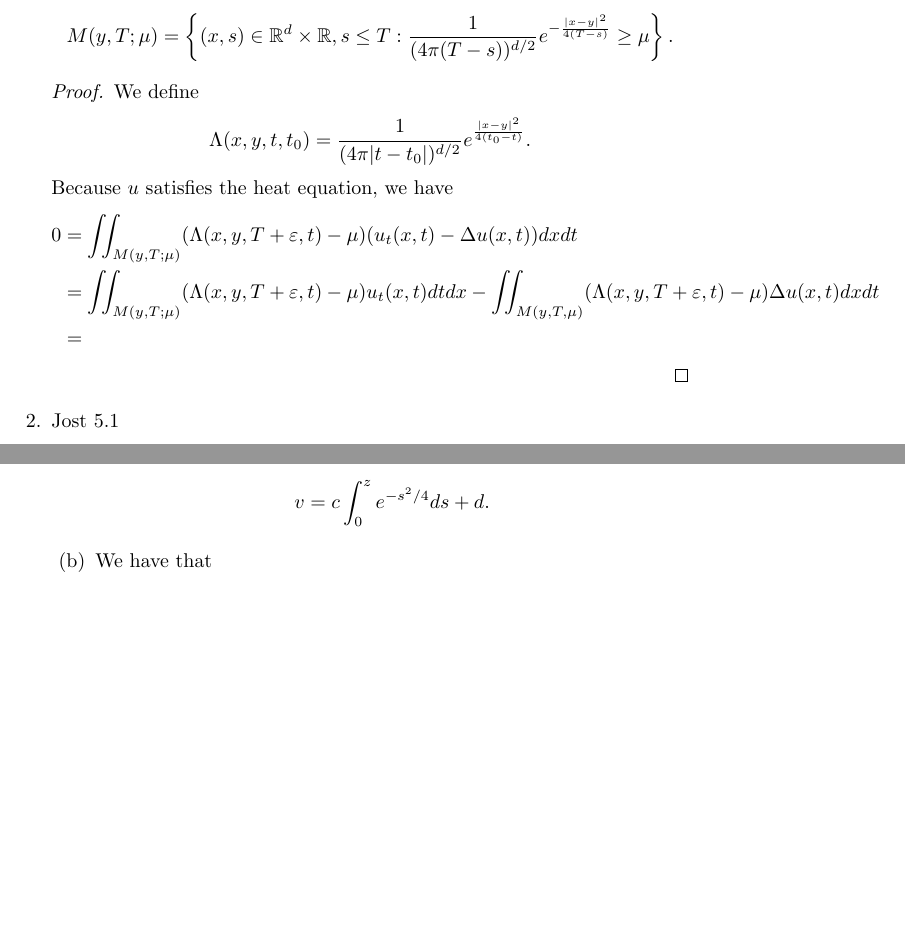
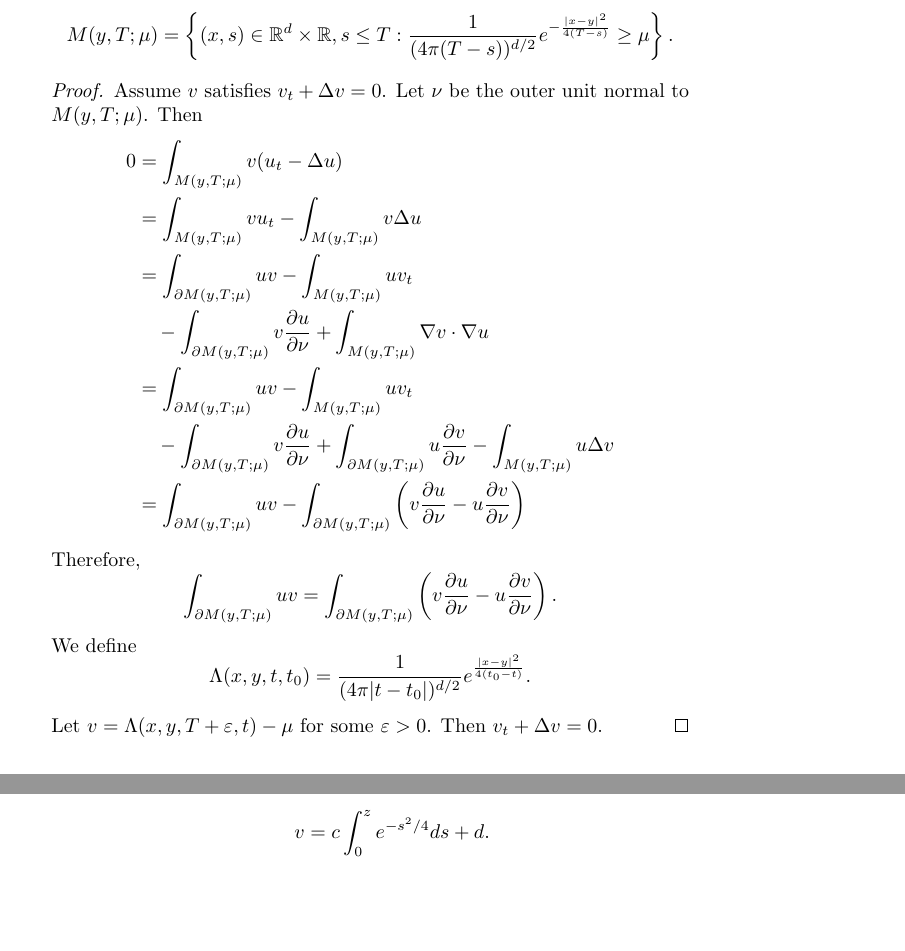
Before and after one commit to steiltre/8584hw, a LaTeX problem sheet (hw3/hw3.tex): two parts of pages 1 and 7 of 8, joined at a grey line, cut so that both start at the same text, the shorter picture padded with empty space. Compiled offline with pdfLaTeX.

Commit message:
- Worked on problem 1

```diff
--- a/hw3/hw3.tex
+++ b/hw3/hw3.tex
@@ -51,15 +51,27 @@
     \end{claim}
 
     \begin{proof}
+      Assume $v$ satisfies $v_t + \Delta v = 0$. Let $\nu$ be the outer unit normal to $M(y,T;\mu)$. Then
+      \begin{align*}
+        0 &= \int_{M(y,T;\mu)}^{} v (u_t - \Delta u) \\
+        &= \int_{M(y,T;\mu)}^{} v u_t - \int_{M(y,T;\mu)}^{} v \Delta u \\
+        &= \int_{\partial M(y,T;\mu)}^{} u v - \int_{M(y,T;\mu)}^{} u v_t \\
+        &\quad - \int_{\partial M(y,T;\mu)}^{} v \frac{\partial u}{\partial \nu} + \int_{M(y,T;\mu)}^{} \nabla v \cdot \nabla u \\
+        &= \int_{\partial M(y,T;\mu)}^{} u v - \int_{M(y,T;\mu)}^{} u v_t \\
+        &\quad - \int_{\partial M(y,T;\mu)}^{} v \frac{\partial u}{\partial \nu} + \int_{\partial M(y,T;\mu)}^{} u \frac{\partial v}{\partial \nu} -
+        \int_{M(y,T;\mu)}^{} u \Delta v \\
+        &= \int_{\partial M(y,T;\mu)}^{} uv - \int_{\partial M(y,T;\mu)}^{} \left( v \frac{\partial u}{\partial \nu} - u \frac{\partial v}{\partial
+        \nu} \right)
+      \end{align*}
+
+      Therefore,
+      \[ \int_{\partial M(y,T;\mu)}^{} uv = \int_{\partial M(y,T;\mu)}^{} \left( v \frac{\partial u}{\partial \nu} - u \frac{\partial v}{\partial \nu}
+      \right) .\]
+
       We define
       \[ \Lambda(x,y,t,t_0) = \frac{1}{(4 \pi |t-t_0|)^{d/2}} e^{\frac{|x-y|^2}{4(t_0 - t)} } .\]
-      Because $u$ satisfies the heat equation, we have
-      \begin{align*}
-        0 &= \iint_{M(y,T;\mu)}^{} ( \Lambda(x,y,T+\varepsilon,t) - \mu) (u_t (x,t) - \Delta u(x,t)) dx dt \\
-        &= \iint_{M(y,T;\mu)}^{} ( \Lambda(x,y,T+\varepsilon,t) - \mu ) u_t(x,t) dt dx
-        - \iint_{M(y,T,\mu)}^{} ( \Lambda(x,y,T+\varepsilon,t) - \mu ) \Delta u(x,t) dx dt \\
-        &=
-      \end{align*}
+
+      Let $v = \Lambda(x,y,T+\varepsilon, t) - \mu$ for some $\varepsilon>0$. Then $v_t + \Delta v = 0$.
     \end{proof}
 
   \item Jost 5.1
```
